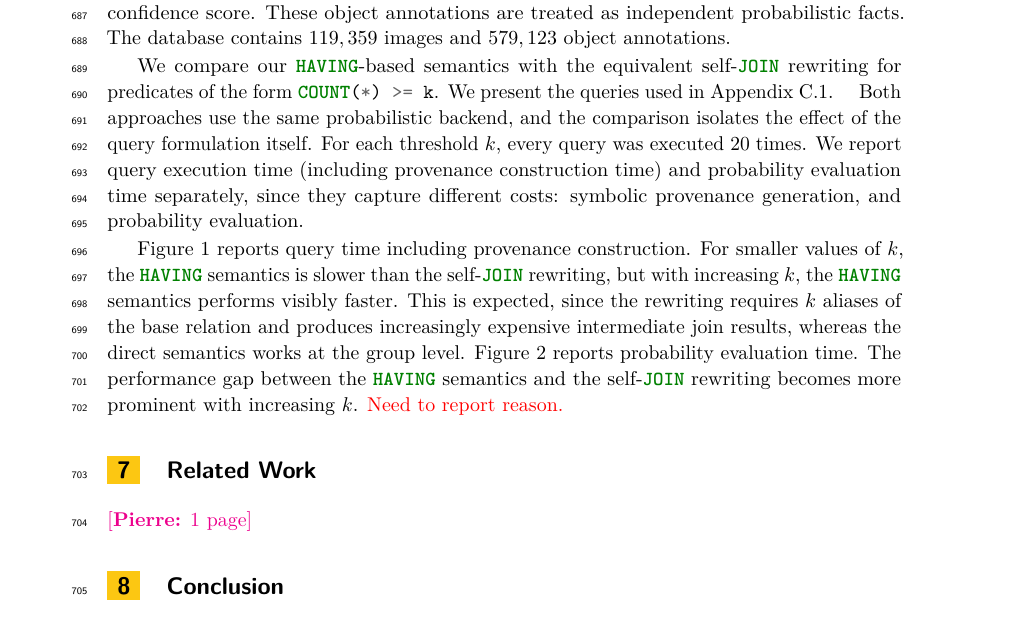
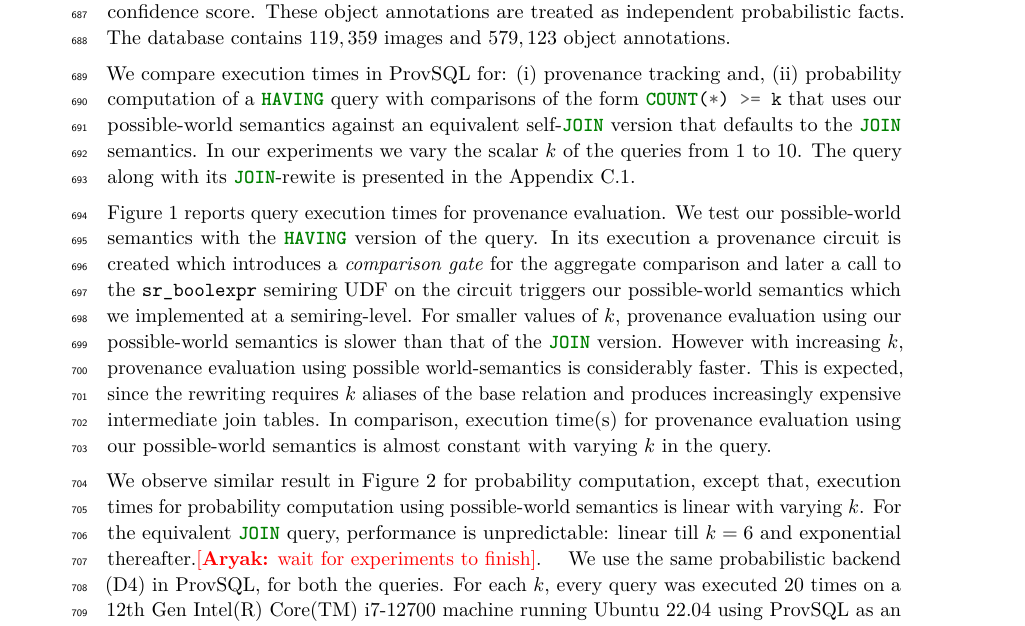
Before and after one commit to pratik2358/provsql_having, a LaTeX paper (main.tex, which reads implementation_experiments.tex): part of page 22 of 32, cut so that both start at the same text. Compiled offline with pdfLaTeX.

Commit message:
pass on experiments

```diff
--- a/implementation_experiments.tex
+++ b/implementation_experiments.tex
@@ -14,9 +14,21 @@ confidence score. These object annotations are treated as independent
 probabilistic facts. The database contains $119,359$ images and $579,123$
 object annotations.
 
-We compare our \sql{HAVING}-based semantics with the equivalent
-self-\sql{JOIN} rewriting for predicates of the form \sql{COUNT(*) >= k}.
-We present the queries used in Appendix~\ref{sec:appendix_impl_experiments}.
+\smallskip\noindent
+We compare execution times in ProvSQL for: (i) provenance tracking and, (ii) probability computation
+of a \sql{HAVING} query with comparisons of the form \sql{COUNT(*) >= k} that uses our possible-world semantics against an equivalent self-\sql{JOIN} version that defaults to the \sql{JOIN} semantics.
+In our experiments we vary the scalar $k$ of the queries from 1 to 10.
+The query along with its \sql{JOIN}-rewite is presented in the Appendix~\ref{sec:appendix_impl_experiments}.
+
+\smallskip\noindent
+Figure~\ref{fig:prov_only_times} reports query execution times for provenance evaluation. We test our
+possible-world semantics with the \sql{HAVING} version of the query. In its execution a provenance circuit is created which introduces a \emph{comparison gate} for the aggregate comparison and later a  call to the \texttt{sr\_boolexpr} semiring UDF on the circuit triggers our possible-world semantics which we implemented at a semiring-level. For smaller values of $k$, provenance evaluation using our possible-world semantics is slower
+than that of the \sql{JOIN} version. However with increasing $k$, provenance evaluation using possible world-semantics is considerably faster. This is expected, since the rewriting requires
+$k$ aliases of the base relation and produces increasingly expensive intermediate
+join tables. In comparison, execution time(s) for provenance evaluation using our possible-world semantics is almost constant with varying $k$ in the query.
+
+\smallskip\noindent
+We observe similar result in Figure~\ref{fig:prob_comp_times} for probability computation, except that, execution times for probability computation using possible-world semantics is linear with varying $k$. For the equivalent \sql{JOIN} query, performance is unpredictable: linear till $k=6$ and exponential thereafter.\rjok{wait for experiments to finish}.
 \begin{toappendix}
 \section{Implementation and Experiments}
 \subsection{Experiment Codes}
@@ -48,22 +60,7 @@ FROM (
 ) AS t;
 \end{minted}
 \end{toappendix}
-Both approaches use the same probabilistic backend, and the
-comparison isolates the effect of the query formulation itself.
-For each threshold $k$, every query was executed $20$ times.
-We report query execution time (including provenance construction
-time) and probability evaluation time separately, since they capture
-different costs: symbolic provenance generation, and probability evaluation.
-
-Figure~\ref{fig:prov_only_times} reports query time including provenance
-construction. For smaller values of $k$, the \sql{HAVING} semantics is slower
-than the self-\sql{JOIN} rewriting, but with increasing $k$, the \sql{HAVING}
-semantics performs visibly faster. This is expected, since the rewriting requires
-$k$ aliases of the base relation and produces increasingly expensive intermediate
-join results, whereas the direct semantics works at the group level. Figure~\ref{fig:prob_comp_times}
-reports probability evaluation time. The performance gap between the
-\sql{HAVING} semantics and the self-\sql{JOIN} rewriting becomes more prominent with
-increasing $k$. \textcolor{red}{Need to report reason.}
+We use the same probabilistic backend (D4) in ProvSQL, for both the queries. For each $k$, every query was executed $20$ times on a 12th Gen Intel(R) Core(TM) i7-12700 machine running Ubuntu 22.04 using ProvSQL as an extension to Postgres 18 with shared buffer size limited to 128MB.
 
 \begin{figure}[t]
     \centering
```
